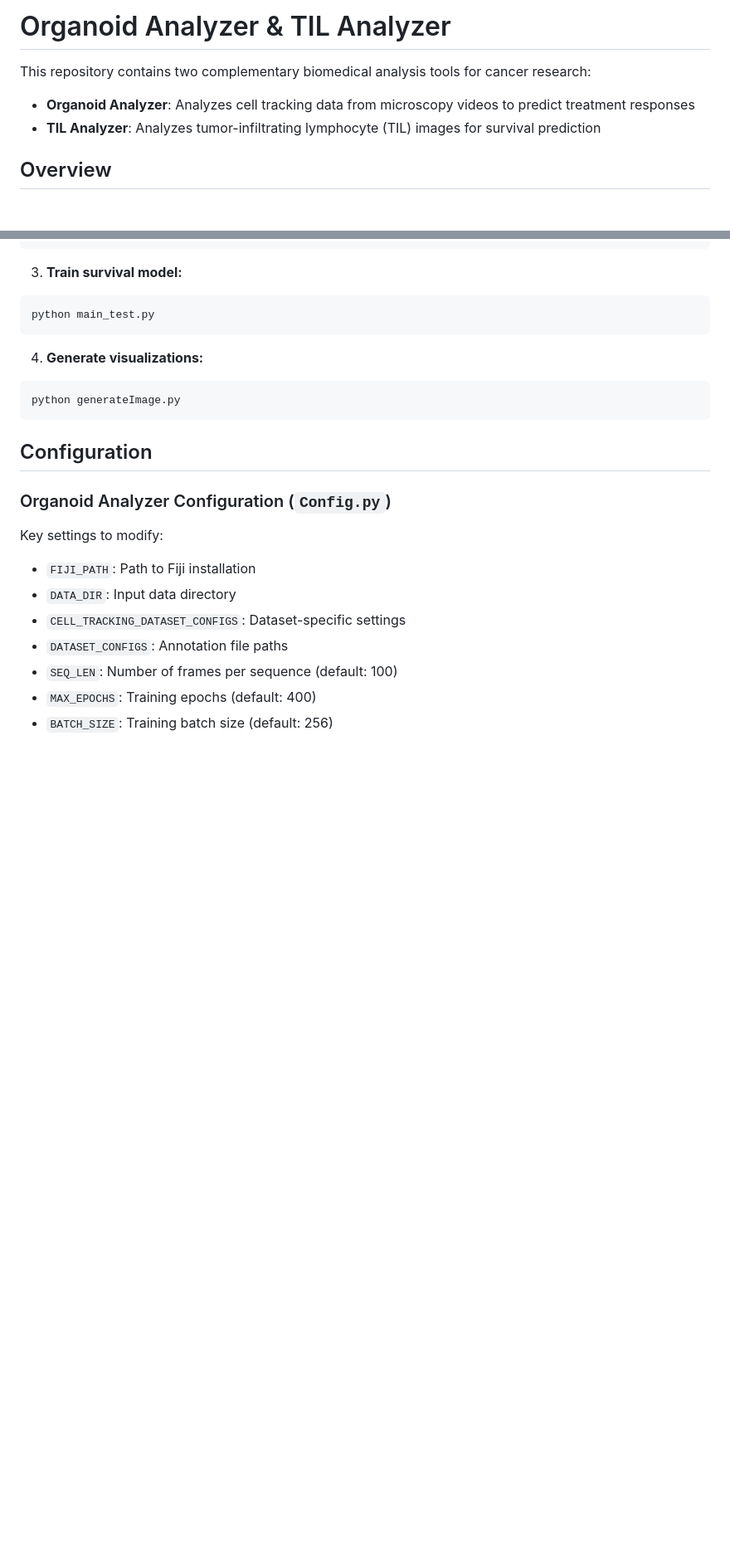
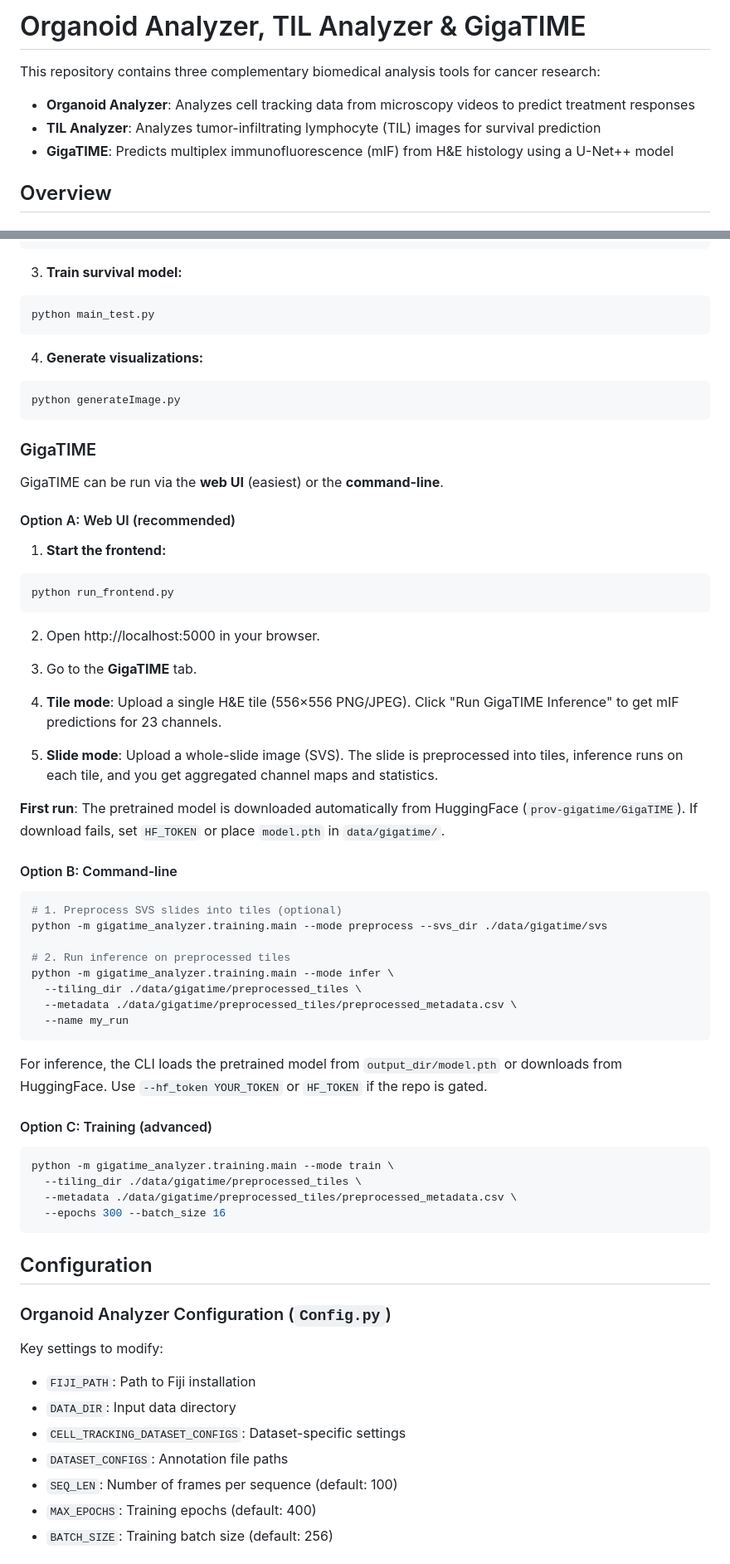
Before and after one commit to organonachip12-tech/Organoid-Analyzer, a Markdown page: README.md, 2 parts joined by grey strips. Shown at 83% size. Drawn GitHub-style; blank space fills up the shorter version.

Commit message:
added gigatime instructions

````diff
--- a/README.md
+++ b/README.md
@@ -1,9 +1,10 @@
-# Organoid Analyzer & TIL Analyzer
+# Organoid Analyzer, TIL Analyzer & GigaTIME
 
-This repository contains two complementary biomedical analysis tools for cancer research:
+This repository contains three complementary biomedical analysis tools for cancer research:
 
 - **Organoid Analyzer**: Analyzes cell tracking data from microscopy videos to predict treatment responses
 - **TIL Analyzer**: Analyzes tumor-infiltrating lymphocyte (TIL) images for survival prediction
+- **GigaTIME**: Predicts multiplex immunofluorescence (mIF) from H&E histology using a U-Net++ model
 
 ## Overview
 
@@ -175,6 +182,51 @@ python main_test.py
 python generateImage.py
 ```
 
+### GigaTIME
+
+GigaTIME can be run via the **web UI** (easiest) or the **command-line**.
+
+#### Option A: Web UI (recommended)
+
+1. **Start the frontend:**
+```bash
+python run_frontend.py
+```
+
+2. Open http://localhost:5000 in your browser.
+
+3. Go to the **GigaTIME** tab.
+
+4. **Tile mode**: Upload a single H&E tile (556×556 PNG/JPEG). Click "Run GigaTIME Inference" to get mIF predictions for 23 channels.
+
+5. **Slide mode**: Upload a whole-slide image (SVS). The slide is preprocessed into tiles, inference runs on each tile, and you get aggregated channel maps and statistics.
+
+**First run**: The pretrained model is downloaded automatically from HuggingFace (`prov-gigatime/GigaTIME`). If download fails, set `HF_TOKEN` or place `model.pth` in `data/gigatime/`.
+
+#### Option B: Command-line
+
+```bash
+# 1. Preprocess SVS slides into tiles (optional)
+python -m gigatime_analyzer.training.main --mode preprocess --svs_dir ./data/gigatime/svs
+
+# 2. Run inference on preprocessed tiles
+python -m gigatime_analyzer.training.main --mode infer \
+  --tiling_dir ./data/gigatime/preprocessed_tiles \
+  --metadata ./data/gigatime/preprocessed_tiles/preprocessed_metadata.csv \
+  --name my_run
+```
+
+For inference, the CLI loads the pretrained model from `output_dir/model.pth` or downloads from HuggingFace. Use `--hf_token YOUR_TOKEN` or `HF_TOKEN` if the repo is gated.
+
+#### Option C: Training (advanced)
+
+```bash
+python -m gigatime_analyzer.training.main --mode train \
+  --tiling_dir ./data/gigatime/preprocessed_tiles \
+  --metadata ./data/gigatime/preprocessed_tiles/preprocessed_metadata.csv \
+  --epochs 300 --batch_size 16
+```
+
 ## Configuration
 
 ### Organoid Analyzer Configuration (`Config.py`)
````
Also changed, not shown: other parts of README.md (+11 -0 lines), QUICKSTART.md (+22 -0 lines).
